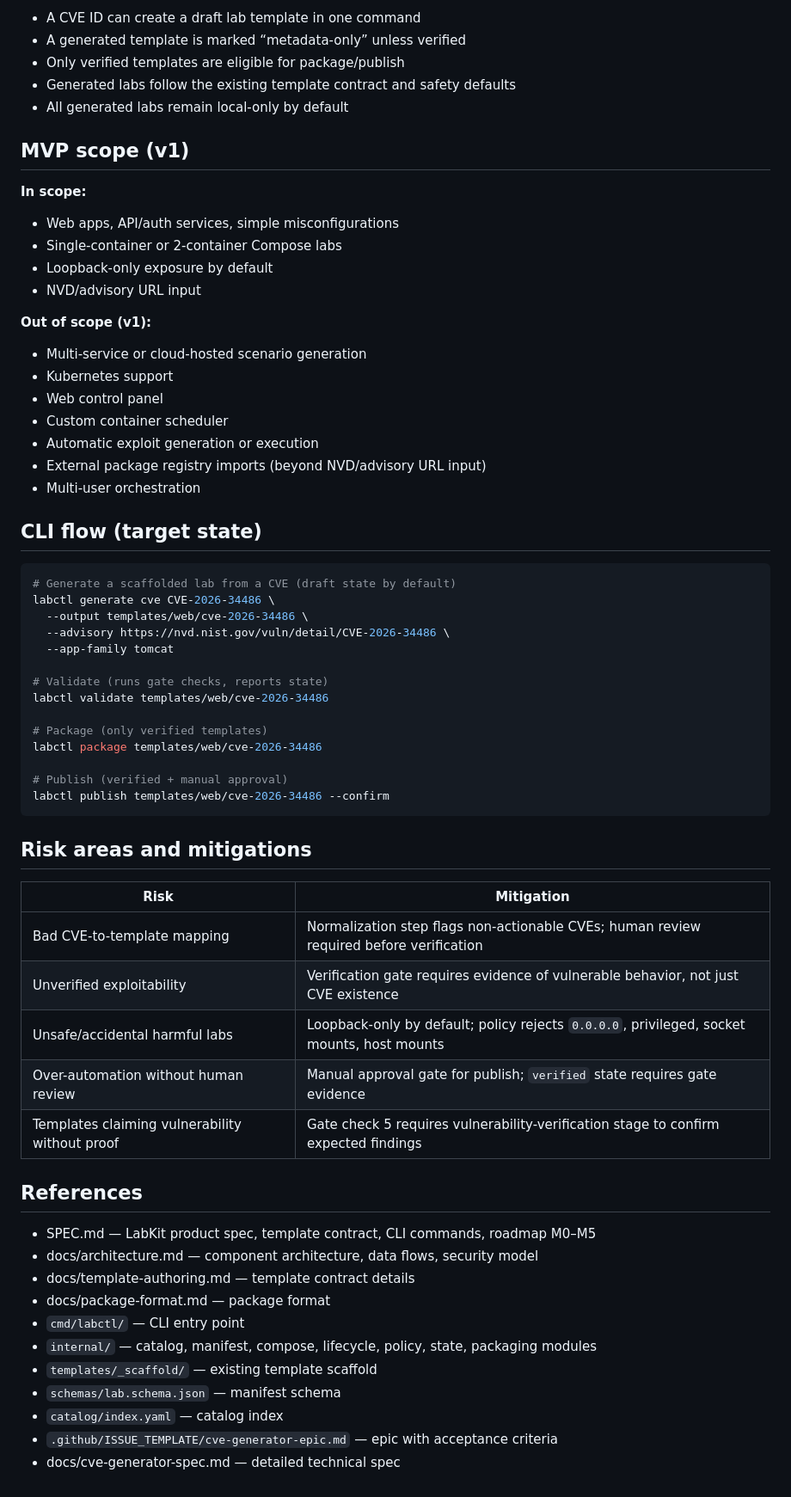
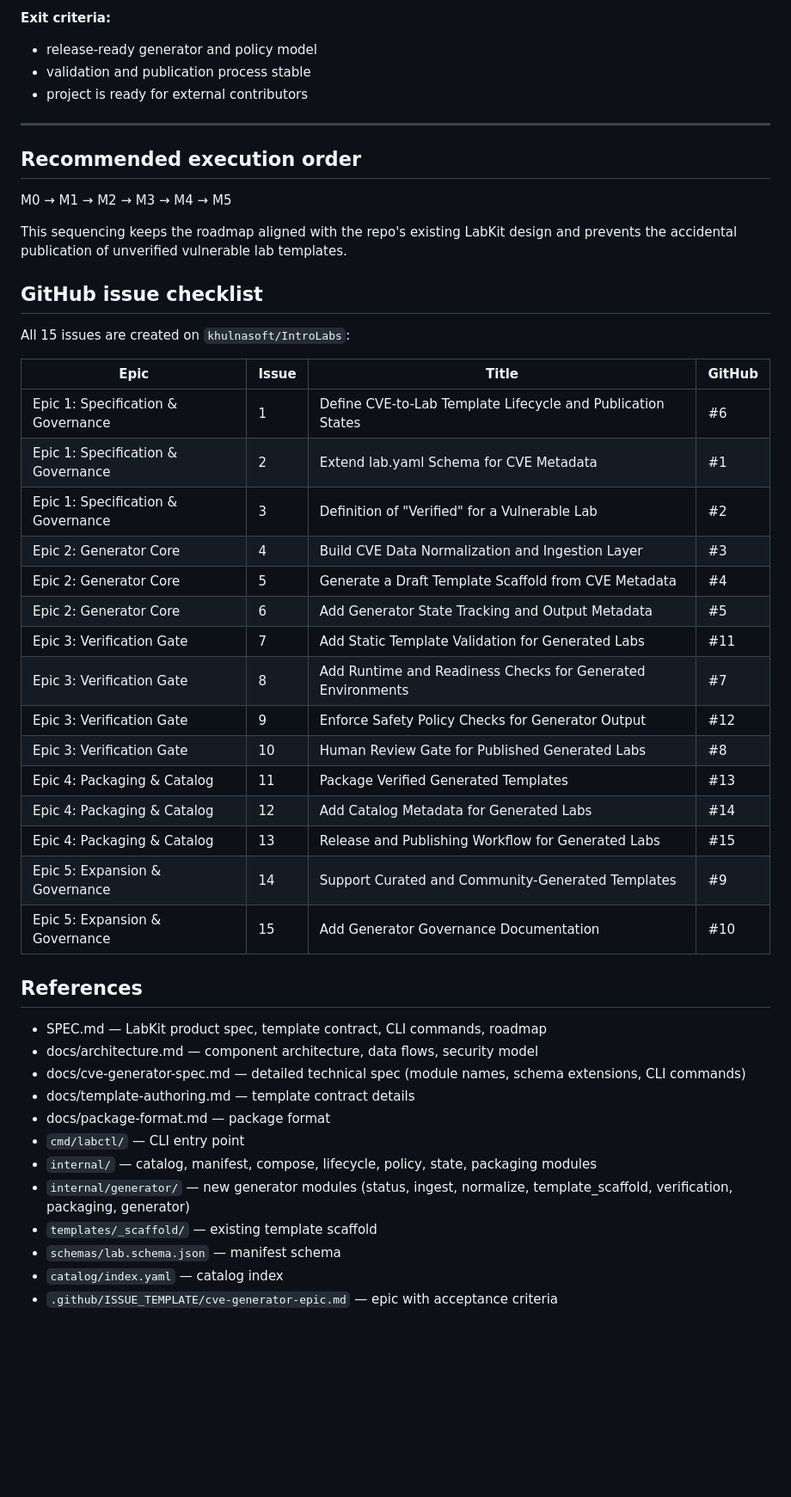
Before and after one commit to khulnasoft/IntroLabs, a Markdown page: docs/cve-generator-roadmap.md, the part around one of its changes. Shown at 86% size. GitHub-like rendering; blank space fills up the shorter version.

````diff
--- a/docs/cve-generator-roadmap.md
+++ b/docs/cve-generator-roadmap.md
@@ -151,68 +133,50 @@ A template never reaches `verified` solely because the CVE exists — it require
 
-- A CVE ID can create a draft lab template in one command
-- A generated template is marked “metadata-only” unless verified
-- Only verified templates are eligible for package/publish
-- Generated labs follow the existing template contract and safety defaults
-- All generated labs remain local-only by default
+**Exit criteria:**
+- release-ready generator and policy model
+- validation and publication process stable
+- project is ready for external contributors
 
-## MVP scope (v1)
+---
 
-**In scope:**
+## Recommended execution order
 
-- Web apps, API/auth services, simple misconfigurations
-- Single-container or 2-container Compose labs
-- Loopback-only exposure by default
-- NVD/advisory URL input
+M0 → M1 → M2 → M3 → M4 → M5
 
-**Out of scope (v1):**
+This sequencing keeps the roadmap aligned with the repo's existing LabKit design and prevents the accidental publication of unverified vulnerable lab templates.
 
-- Multi-service or cloud-hosted scenario generation
-- Kubernetes support
-- Web control panel
-- Custom container scheduler
-- Automatic exploit generation or execution
-- External package registry imports (beyond NVD/advisory URL input)
-- Multi-user orchestration
+## GitHub issue checklist
 
-## CLI flow (target state)
+All 15 issues are created on `khulnasoft/IntroLabs`:
 
-```bash
-# Generate a scaffolded lab from a CVE (draft state by default)
-labctl generate cve CVE-2026-34486 \
-  --output templates/web/cve-2026-34486 \
-  --advisory https://nvd.nist.gov/vuln/detail/CVE-2026-34486 \
-  --app-family tomcat
-
-# Validate (runs gate checks, reports state)
-labctl validate templates/web/cve-2026-34486
-
-# Package (only verified templates)
-labctl package templates/web/cve-2026-34486
-
-# Publish (verified + manual approval)
-labctl publish templates/web/cve-2026-34486 --confirm
-```
-
-## Risk areas and mitigations
-
-| Risk | Mitigation |
-|------|------------|
-| Bad CVE-to-template mapping | Normalization step flags non-actionable CVEs; human review required before verification |
-| Unverified exploitability | Verification gate requires evidence of vulnerable behavior, not just CVE existence |
-| Unsafe/accidental harmful labs | Loopback-only by default; policy rejects `0.0.0.0`, privileged, socket mounts, host mounts |
-| Over-automation without human review | Manual approval gate for publish; `verified` state requires gate evidence |
-| Templates claiming vulnerability without proof | Gate check 5 requires vulnerability-verification stage to confirm expected findings |
+| Epic | Issue | Title | GitHub |
+|------|-------|-------|--------|
+| Epic 1: Specification & Governance | 1 | Define CVE-to-Lab Template Lifecycle and Publication States | #6 |
+| Epic 1: Specification & Governance | 2 | Extend lab.yaml Schema for CVE Metadata | #1 |
+| Epic 1: Specification & Governance | 3 | Definition of "Verified" for a Vulnerable Lab | #2 |
+| Epic 2: Generator Core | 4 | Build CVE Data Normalization and Ingestion Layer | #3 |
+| Epic 2: Generator Core | 5 | Generate a Draft Template Scaffold from CVE Metadata | #4 |
+| Epic 2: Generator Core | 6 | Add Generator State Tracking and Output Metadata | #5 |
+| Epic 3: Verification Gate | 7 | Add Static Template Validation for Generated Labs | #11 |
+| Epic 3: Verification Gate | 8 | Add Runtime and Readiness Checks for Generated Environments | #7 |
+| Epic 3: Verification Gate | 9 | Enforce Safety Policy Checks for Generator Output | #12 |
+| Epic 3: Verification Gate | 10 | Human Review Gate for Published Generated Labs | #8 |
+| Epic 4: Packaging & Catalog | 11 | Package Verified Generated Templates | #13 |
+| Epic 4: Packaging & Catalog | 12 | Add Catalog Metadata for Generated Labs | #14 |
+| Epic 4: Packaging & Catalog | 13 | Release and Publishing Workflow for Generated Labs | #15 |
+| Epic 5: Expansion & Governance | 14 | Support Curated and Community-Generated Templates | #9 |
+| Epic 5: Expansion & Governance | 15 | Add Generator Governance Documentation | #10 |
 
 ## References
 
-- SPEC.md — LabKit product spec, template contract, CLI commands, roadmap M0–M5
+- SPEC.md — LabKit product spec, template contract, CLI commands, roadmap
 - docs/architecture.md — component architecture, data flows, security model
+- docs/cve-generator-spec.md — detailed technical spec (module names, schema extensions, CLI commands)
 - docs/template-authoring.md — template contract details
 - docs/package-format.md — package format
 - `cmd/labctl/` — CLI entry point
 - `internal/` — catalog, manifest, compose, lifecycle, policy, state, packaging modules
+- `internal/generator/` — new generator modules (status, ingest, normalize, template_scaffold, verification, packaging, generator)
 - `templates/_scaffold/` — existing template scaffold
 - `schemas/lab.schema.json` — manifest schema
 - `catalog/index.yaml` — catalog index
 - `.github/ISSUE_TEMPLATE/cve-generator-epic.md` — epic with acceptance criteria
-- docs/cve-generator-spec.md — detailed technical spec
````
Also changed, not shown: other parts of docs/cve-generator-roadmap.md (+72 -90 lines).
